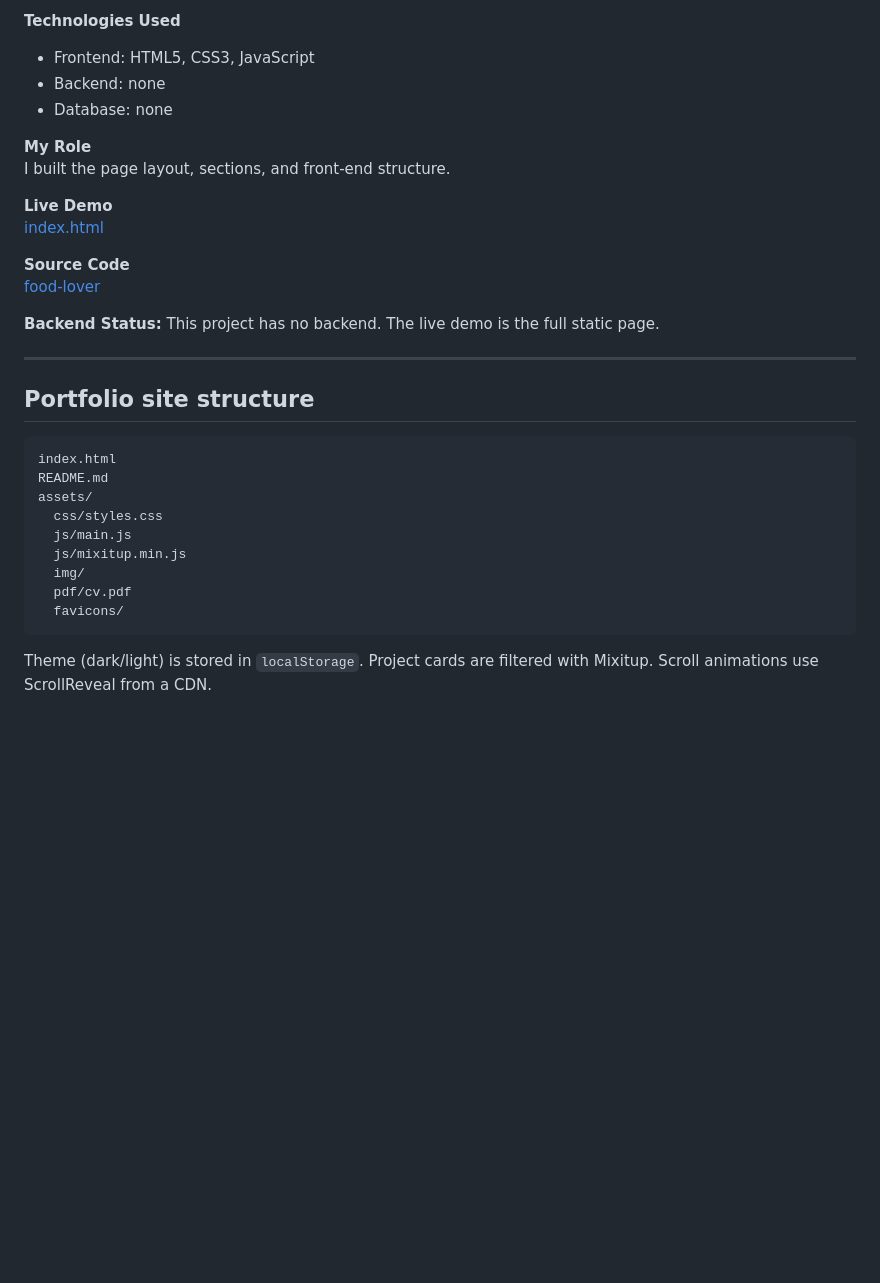
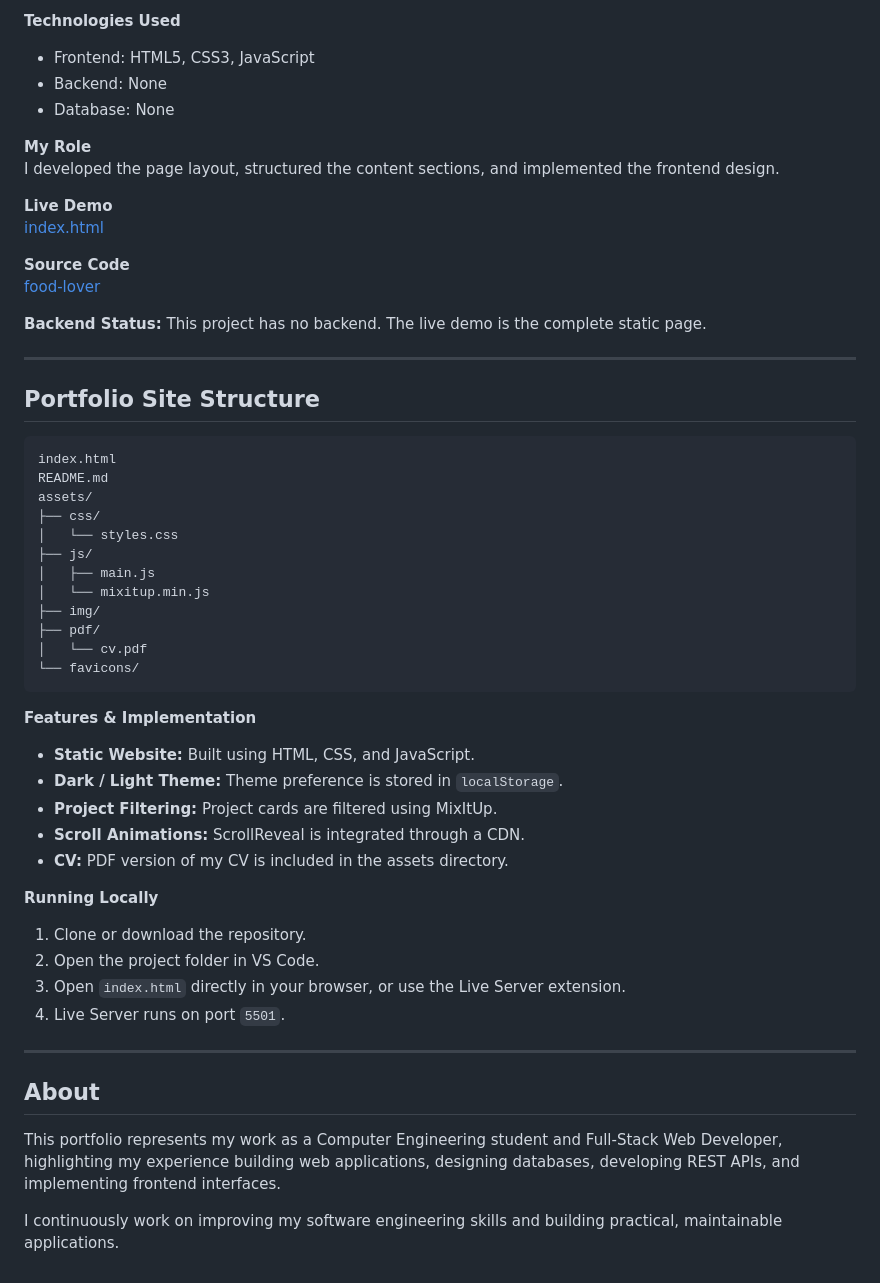
Before and after one commit to abdulkarimaklouk/my-portfolio, a Markdown page: README.md, the part around one of its changes. Rendered like a GitHub page; blank space fills up the shorter version.

````diff
--- a/README.md
+++ b/README.md
@@ -173,11 +184,11 @@ Present a restaurant’s story, menu, hours, and contact details in one static p
 **Technologies Used**
 
 - Frontend: HTML5, CSS3, JavaScript
-- Backend: none
-- Database: none
+- Backend: None
+- Database: None
 
 **My Role**
-I built the page layout, sections, and front-end structure.
+I developed the page layout, structured the content sections, and implemented the frontend design.
 
 **Live Demo**
 [index.html](https://abdulkarimaklouk.github.io/food-lover/index.html)
@@ -185,22 +196,46 @@ I built the page layout, sections, and front-end structure.
 **Source Code**
 [food-lover](https://github.com/abdulkarimaklouk/food-lover)
 
-**Backend Status:** This project has no backend. The live demo is the full static page.
+**Backend Status:** This project has no backend. The live demo is the complete static page.
 
 ---
 
-## Portfolio site structure
+## Portfolio Site Structure
 
 ```text
 index.html
 README.md
 assets/
-  css/styles.css
-  js/main.js
-  js/mixitup.min.js
-  img/
-  pdf/cv.pdf
-  favicons/
+├── css/
+│   └── styles.css
+├── js/
+│   ├── main.js
+│   └── mixitup.min.js
+├── img/
+├── pdf/
+│   └── cv.pdf
+└── favicons/
 ```
 
-Theme (dark/light) is stored in `localStorage`. Project cards are filtered with Mixitup. Scroll animations use ScrollReveal from a CDN.
+**Features & Implementation**
+
+- **Static Website:** Built using HTML, CSS, and JavaScript.
+- **Dark / Light Theme:** Theme preference is stored in `localStorage`.
+- **Project Filtering:** Project cards are filtered using MixItUp.
+- **Scroll Animations:** ScrollReveal is integrated through a CDN.
+- **CV:** PDF version of my CV is included in the assets directory.
+
+**Running Locally**
+
+1. Clone or download the repository.
+2. Open the project folder in VS Code.
+3. Open `index.html` directly in your browser, or use the Live Server extension.
+4. Live Server runs on port `5501`.
+
+---
+
+## About
+
+This portfolio represents my work as a Computer Engineering student and Full-Stack Web Developer, highlighting my experience building web applications, designing databases, developing REST APIs, and implementing frontend interfaces.
+
+I continuously work on improving my software engineering skills and building practical, maintainable applications.
````
Also changed, not shown: other parts of README.md (+52 -41 lines).
